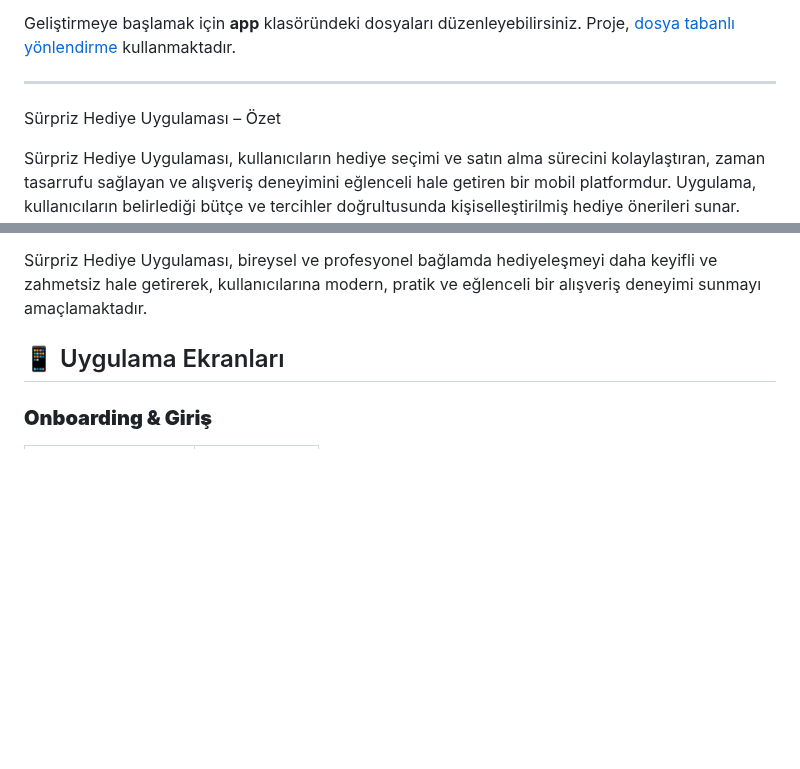
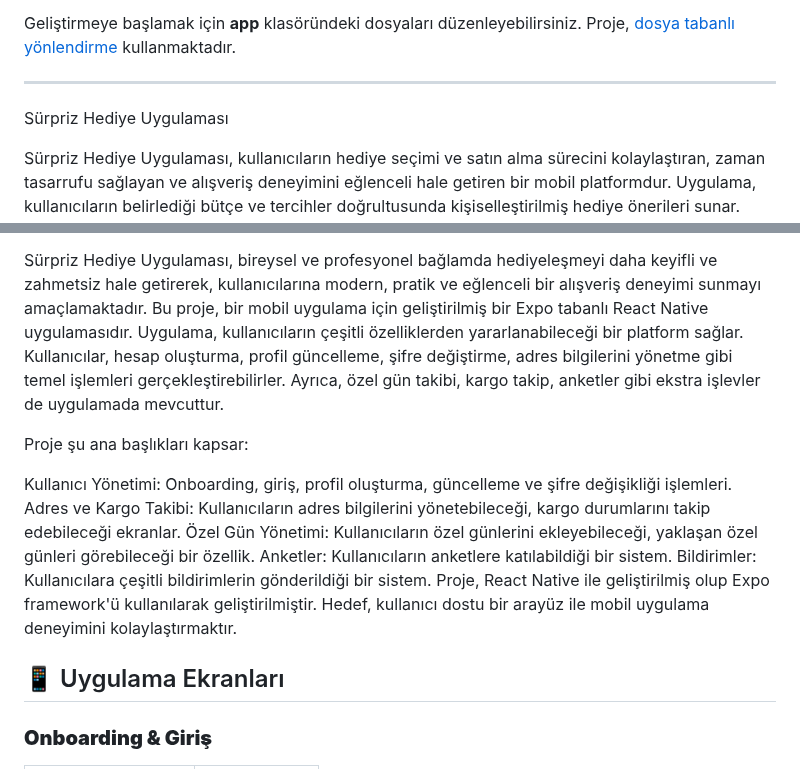
Before and after one commit to BetullKircil/MakeSurpriseApp, a Markdown page: README.md, 2 parts joined by grey strips. GitHub-like rendering; blank space fills up the shorter version.

```diff
--- a/README.md
+++ b/README.md
@@ -22,7 +22,7 @@ Bu komut çalıştırıldığında aşağıdaki seçenekler sunulacaktır:
 Geliştirmeye başlamak için **app** klasöründeki dosyaları düzenleyebilirsiniz. Proje, [dosya tabanlı yönlendirme](https://docs.expo.dev/router/introduction) kullanmaktadır.
 
 ---
-Sürpriz Hediye Uygulaması – Özet
+Sürpriz Hediye Uygulaması
 
 Sürpriz Hediye Uygulaması, kullanıcıların hediye seçimi ve satın alma sürecini kolaylaştıran, zaman tasarrufu sağlayan ve alışveriş deneyimini eğlenceli hale getiren bir mobil platformdur. Uygulama, kullanıcıların belirlediği bütçe ve tercihler doğrultusunda kişiselleştirilmiş hediye önerileri sunar. Kullanıcılar, hediye alacakları kişiye dair kısa bir anketi doldurarak sistemin en uygun seçenekleri belirlemesini sağlar.
 
@@ -31,6 +31,17 @@ Uygulamanın en dikkat çekici özelliği, sürpriz faktörünü ön planda tutm
 Ayrıca uygulama, yaklaşan özel günler için hatırlatıcılar sunarak kullanıcıların hediye alma sürecini önceden planlamalarına yardımcı olur. Hediye seçiminde yaşanan kararsızlık, zaman kaybı ve bütçe planlama sorunlarına akıllı öneriler ve kullanıcı dostu bir arayüz ile çözüm sunar.
 
 Sürpriz Hediye Uygulaması, bireysel ve profesyonel bağlamda hediyeleşmeyi daha keyifli ve zahmetsiz hale getirerek, kullanıcılarına modern, pratik ve eğlenceli bir alışveriş deneyimi sunmayı amaçlamaktadır.
+Bu proje, bir mobil uygulama için geliştirilmiş bir Expo tabanlı React Native uygulamasıdır. Uygulama, kullanıcıların çeşitli özelliklerden yararlanabileceği bir platform sağlar. Kullanıcılar, hesap oluşturma, profil güncelleme, şifre değiştirme, adres bilgilerini yönetme gibi temel işlemleri gerçekleştirebilirler. Ayrıca, özel gün takibi, kargo takip, anketler gibi ekstra işlevler de uygulamada mevcuttur.
+
+Proje şu ana başlıkları kapsar:
+
+Kullanıcı Yönetimi: Onboarding, giriş, profil oluşturma, güncelleme ve şifre değişikliği işlemleri.
+Adres ve Kargo Takibi: Kullanıcıların adres bilgilerini yönetebileceği, kargo durumlarını takip edebileceği ekranlar.
+Özel Gün Yönetimi: Kullanıcıların özel günlerini ekleyebileceği, yaklaşan özel günleri görebileceği bir özellik.
+Anketler: Kullanıcıların anketlere katılabildiği bir sistem.
+Bildirimler: Kullanıcılara çeşitli bildirimlerin gönderildiği bir sistem.
+Proje, React Native ile geliştirilmiş olup Expo framework'ü kullanılarak geliştirilmiştir. Hedef, kullanıcı dostu bir arayüz ile mobil uygulama deneyimini kolaylaştırmaktır.
+
 
 ## 📱 Uygulama Ekranları
 
```
